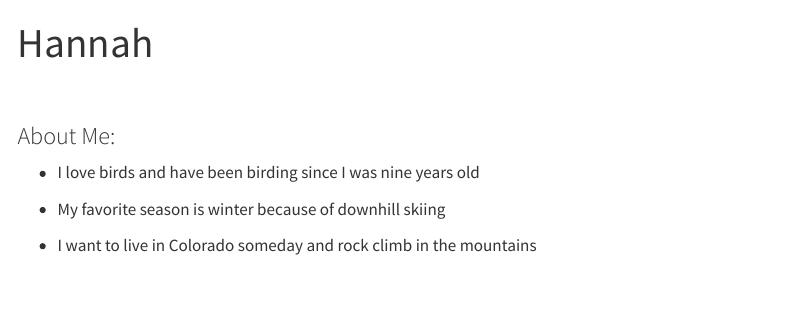
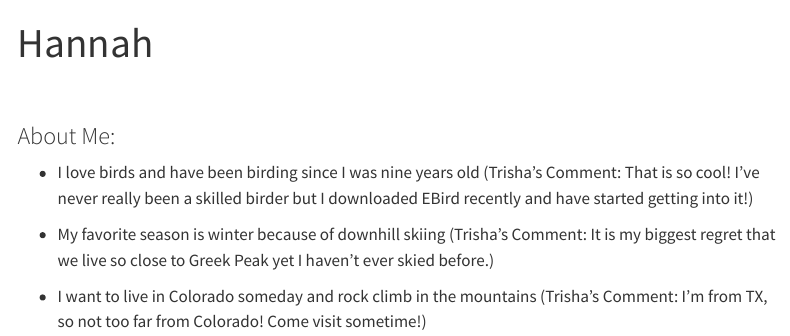
Before and after one commit to snowbirder26/assignment-3-hgp26, a Quarto document (about.qmd): the page in a window 1100 px wide, from its top. Rendered offline with R 4.5, knitr and Pandoc in place of Quarto, with nearby package versions; menus at the side of the page are left out.

Commit message:
Trisha's edits

```diff
--- a/about.qmd
+++ b/about.qmd
@@ -6,10 +6,10 @@ title: "Hannah"
 
 ### About Me:
 
--   I love birds and have been birding since I was nine years old
+-   I love birds and have been birding since I was nine years old (Trisha's Comment: That is so cool! I've never really been a skilled birder but I downloaded EBird recently and have started getting into it!)
 
--   My favorite season is winter because of downhill skiing
+-   My favorite season is winter because of downhill skiing (Trisha's Comment: It is my biggest regret that we live so close to Greek Peak yet I haven't ever skied before.)
 
--   I want to live in Colorado someday and rock climb in the mountains
+-   I want to live in Colorado someday and rock climb in the mountains (Trisha's Comment: I'm from TX, so not too far from Colorado! Come visit sometime!)
 
 <br>
```
Also changed, not shown: index.qmd (+1 -1 lines), 1 other file.
